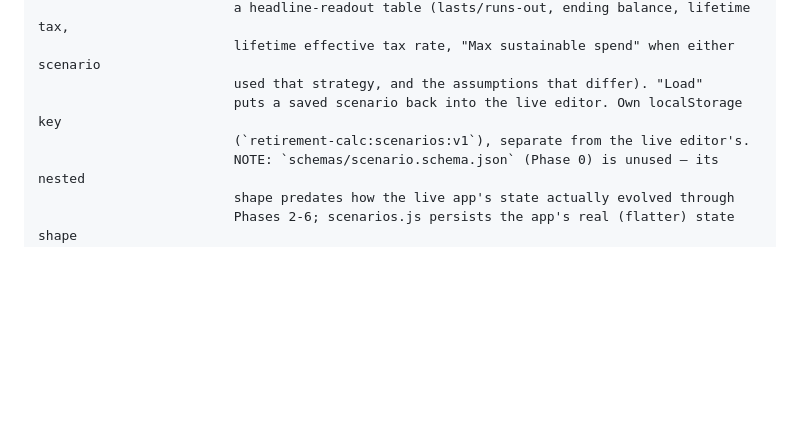
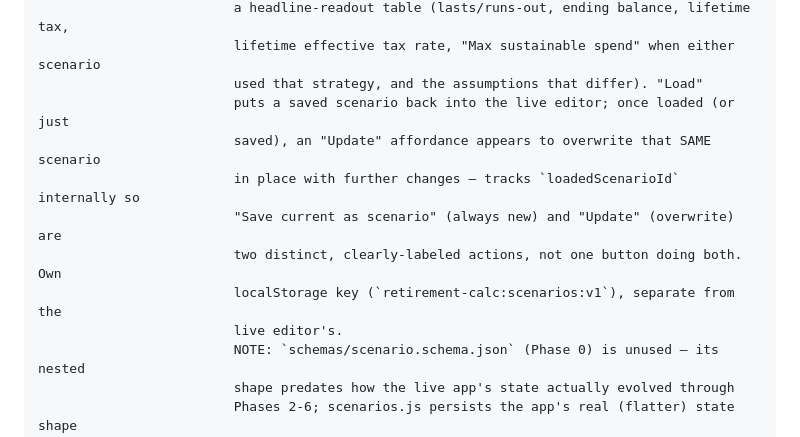
Before and after one commit to vega4speed/retirement-calculator, a Markdown page: CLAUDE.md, the part around the change. Rendered like a GitHub page; blank space fills up the shorter version.

```diff
--- a/CLAUDE.md
+++ b/CLAUDE.md
@@ -79,8 +79,13 @@ ui/                   vanilla-JS UI (no framework, no deps)
                          a headline-readout table (lasts/runs-out, ending balance, lifetime tax,
                          lifetime effective tax rate, "Max sustainable spend" when either scenario
                          used that strategy, and the assumptions that differ). "Load"
-                         puts a saved scenario back into the live editor. Own localStorage key
-                         (`retirement-calc:scenarios:v1`), separate from the live editor's.
+                         puts a saved scenario back into the live editor; once loaded (or just
+                         saved), an "Update" affordance appears to overwrite that SAME scenario
+                         in place with further changes — tracks `loadedScenarioId` internally so
+                         "Save current as scenario" (always new) and "Update" (overwrite) are
+                         two distinct, clearly-labeled actions, not one button doing both. Own
+                         localStorage key (`retirement-calc:scenarios:v1`), separate from the
+                         live editor's.
                          NOTE: `schemas/scenario.schema.json` (Phase 0) is unused — its nested
                          shape predates how the live app's state actually evolved through
                          Phases 2-6; scenarios.js persists the app's real (flatter) state shape
```
Also changed, not shown: README.md (+3 -1 lines).
